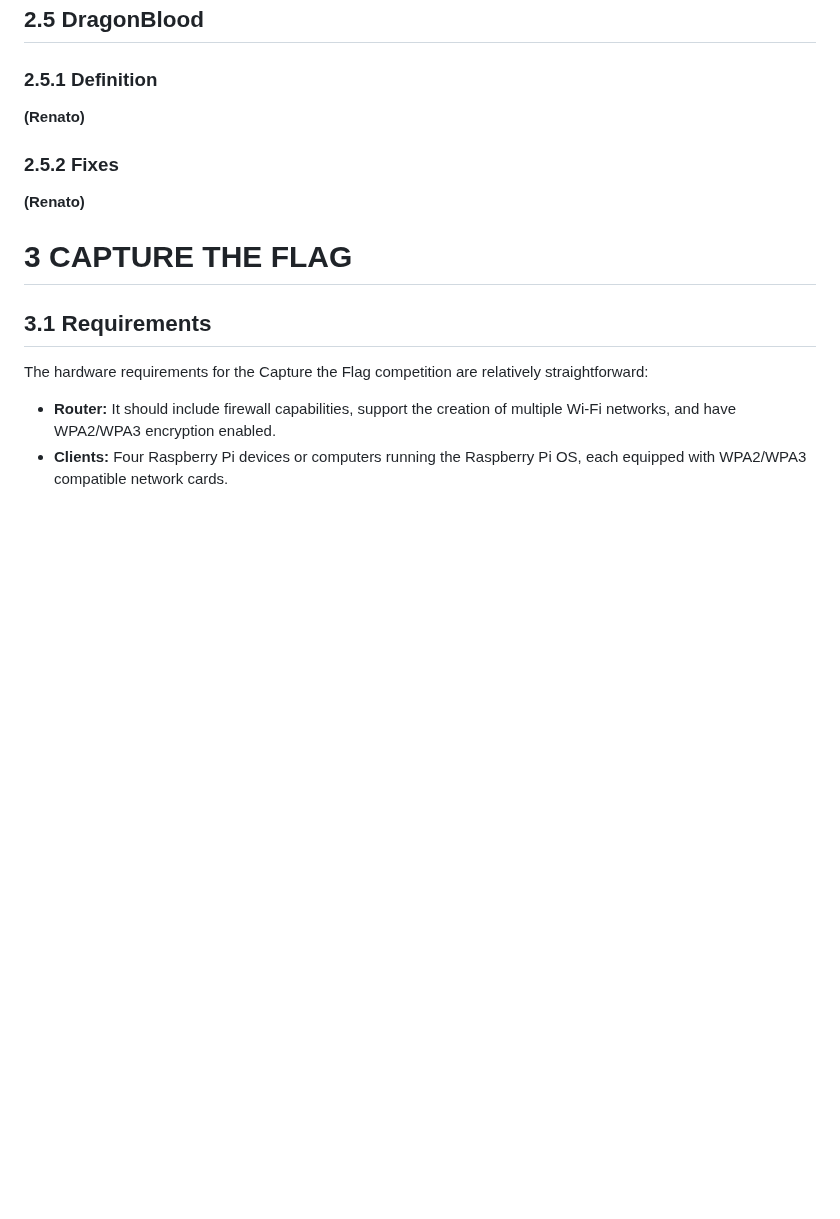
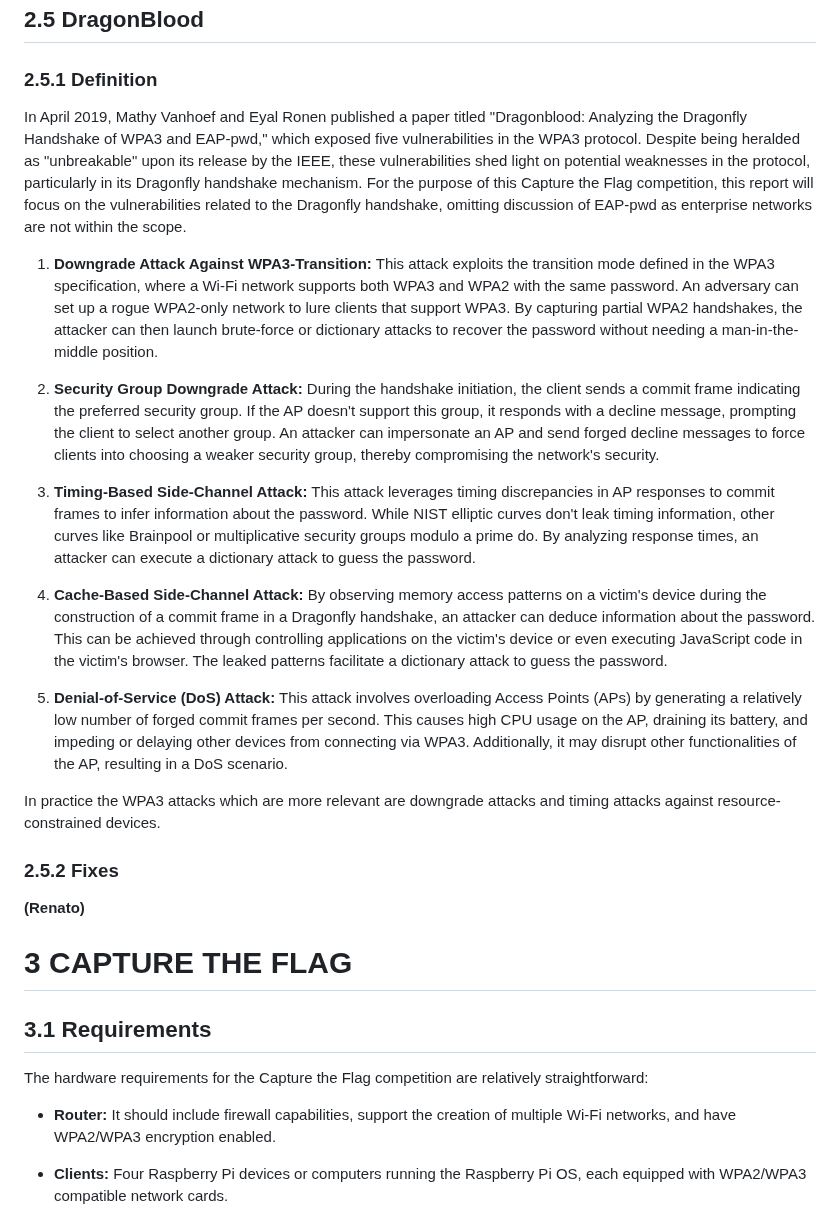
Before and after one commit to cibero42/Wifi-CTF, a Markdown page: REPORT.md, the part around the change. Rendered like a GitHub page; blank space fills up the shorter version.

Commit message:
DragonBlood - Defition

```diff
--- a/REPORT.md
+++ b/REPORT.md
@@ -79,7 +79,19 @@ Forms of eavesdropping attacks:
 
 ## 2.5 DragonBlood
 ### 2.5.1 Definition
-**(Renato)**
+In April 2019, Mathy Vanhoef and Eyal Ronen published a paper titled "Dragonblood: Analyzing the Dragonfly Handshake of WPA3 and EAP-pwd," which exposed five vulnerabilities in the WPA3 protocol. Despite being heralded as "unbreakable" upon its release by the IEEE, these vulnerabilities shed light on potential weaknesses in the protocol, particularly in its Dragonfly handshake mechanism. For the purpose of this Capture the Flag competition, this report will focus on the vulnerabilities related to the Dragonfly handshake, omitting discussion of EAP-pwd as enterprise networks are not within the scope.
+
+1. **Downgrade Attack Against WPA3-Transition:** This attack exploits the transition mode defined in the WPA3 specification, where a Wi-Fi network supports both WPA3 and WPA2 with the same password. An adversary can set up a rogue WPA2-only network to lure clients that support WPA3. By capturing partial WPA2 handshakes, the attacker can then launch brute-force or dictionary attacks to recover the password without needing a man-in-the-middle position.
+
+2. **Security Group Downgrade Attack:** During the handshake initiation, the client sends a commit frame indicating the preferred security group. If the AP doesn't support this group, it responds with a decline message, prompting the client to select another group. An attacker can impersonate an AP and send forged decline messages to force clients into choosing a weaker security group, thereby compromising the network's security.
+
+3. **Timing-Based Side-Channel Attack:** This attack leverages timing discrepancies in AP responses to commit frames to infer information about the password. While NIST elliptic curves don't leak timing information, other curves like Brainpool or multiplicative security groups modulo a prime do. By analyzing response times, an attacker can execute a dictionary attack to guess the password.
+
+4. **Cache-Based Side-Channel Attack:** By observing memory access patterns on a victim's device during the construction of a commit frame in a Dragonfly handshake, an attacker can deduce information about the password. This can be achieved through controlling applications on the victim's device or even executing JavaScript code in the victim's browser. The leaked patterns facilitate a dictionary attack to guess the password.
+
+5. **Denial-of-Service (DoS) Attack:** This attack involves overloading Access Points (APs) by generating a relatively low number of forged commit frames per second. This causes high CPU usage on the AP, draining its battery, and impeding or delaying other devices from connecting via WPA3. Additionally, it may disrupt other functionalities of the AP, resulting in a DoS scenario.
+
+In practice the WPA3 attacks which are more relevant are downgrade attacks and timing attacks against resource-constrained devices.
 
 ### 2.5.2 Fixes
 **(Renato)**
@@ -87,7 +99,9 @@ Forms of eavesdropping attacks:
 # 3 CAPTURE THE FLAG
 ## 3.1 Requirements
 The hardware requirements for the Capture the Flag competition are relatively straightforward:
+
 - **Router:** It should include firewall capabilities, support the creation of multiple Wi-Fi networks, and have WPA2/WPA3 encryption enabled.
+
 - **Clients:** Four Raspberry Pi devices or computers running the Raspberry Pi OS, each equipped with WPA2/WPA3 compatible network cards.
 
 To streamline the setup process for the competition, it is advisable to utilize OpenWrt. Below, we outline a step-by-step configuration guide (section 3.3.1) for implementing OpenWrt.
```
